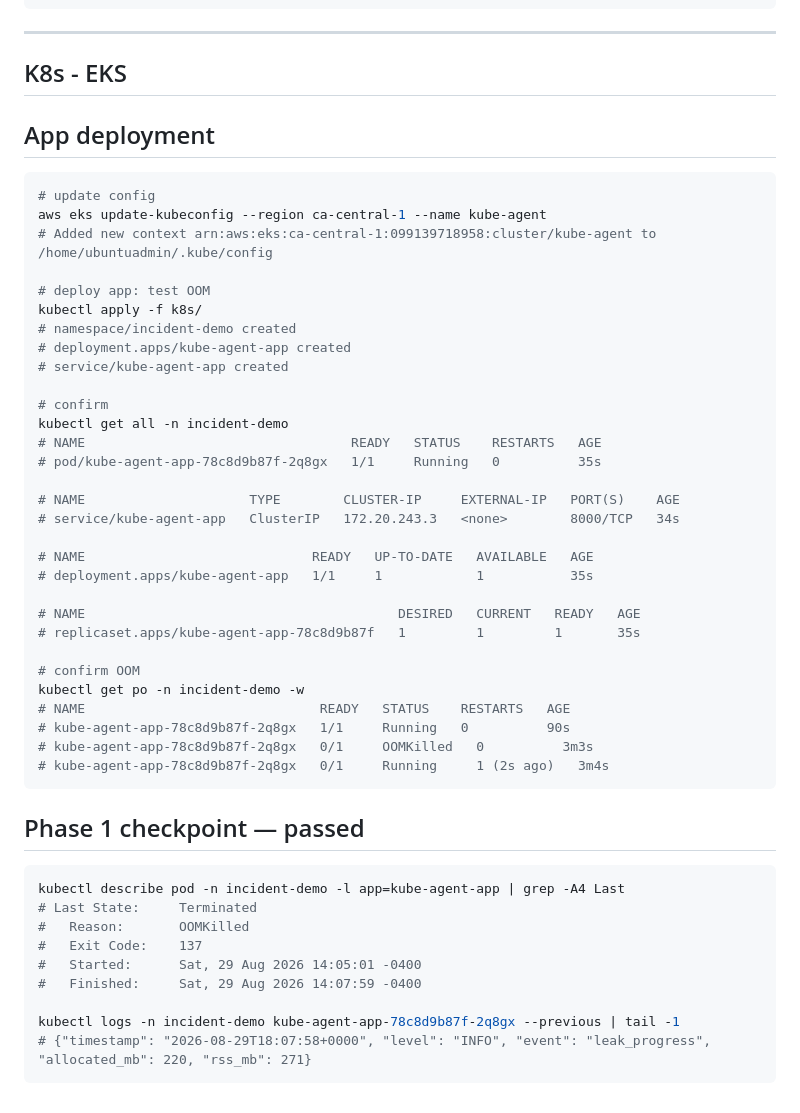
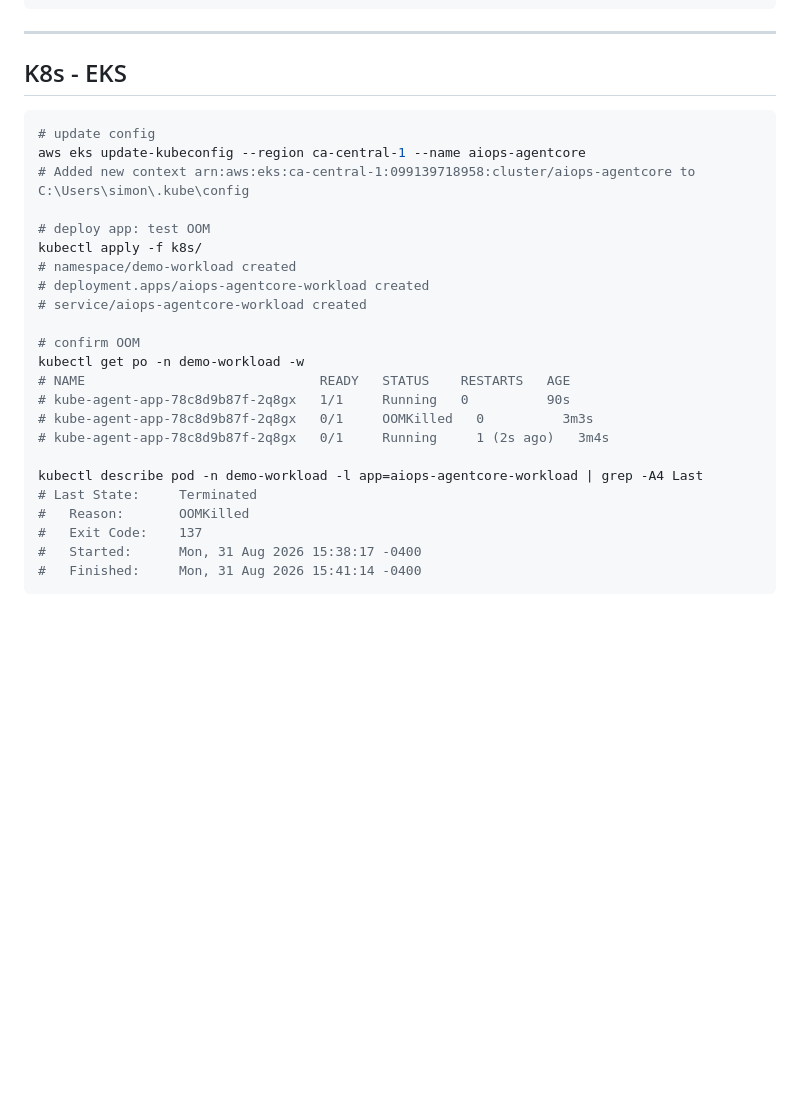
Before and after one commit to simonangel-fong/aiops-agentcore, a Markdown page: docs/01_app.md, the part around one of its changes. Rendered like a GitHub page; blank space fills up the shorter version.

Commit message:
docs: cicd, infra add

````diff
--- a/docs/01_app.md
+++ b/docs/01_app.md
@@ -108,52 +110,28 @@ kubectl logs -n demo-workload aiops-agentcore-workload-6ccbd8bd96-zmtjw --previo
 
 ## K8s - EKS
 
-
-## App deployment
-
 ```sh
 # update config
-aws eks update-kubeconfig --region ca-central-1 --name kube-agent
-# Added new context arn:aws:eks:ca-central-1:099139718958:cluster/kube-agent to /home/ubuntuadmin/.kube/config
+aws eks update-kubeconfig --region ca-central-1 --name aiops-agentcore
+# Added new context arn:aws:eks:ca-central-1:099139718958:cluster/aiops-agentcore to C:\Users\simon\.kube\config
 
 # deploy app: test OOM
 kubectl apply -f k8s/
-# namespace/incident-demo created
-# deployment.apps/kube-agent-app created
-# service/kube-agent-app created
-
-# confirm
-kubectl get all -n incident-demo
-# NAME                                  READY   STATUS    RESTARTS   AGE
-# pod/kube-agent-app-78c8d9b87f-2q8gx   1/1     Running   0          35s
-
-# NAME                     TYPE        CLUSTER-IP     EXTERNAL-IP   PORT(S)    AGE
-# service/kube-agent-app   ClusterIP   172.20.243.3   <none>        8000/TCP   34s
-
-# NAME                             READY   UP-TO-DATE   AVAILABLE   AGE
-# deployment.apps/kube-agent-app   1/1     1            1           35s
-
-# NAME                                        DESIRED   CURRENT   READY   AGE
-# replicaset.apps/kube-agent-app-78c8d9b87f   1         1         1       35s
+# namespace/demo-workload created
+# deployment.apps/aiops-agentcore-workload created
+# service/aiops-agentcore-workload created
 
 # confirm OOM
-kubectl get po -n incident-demo -w
+kubectl get po -n demo-workload -w
 # NAME                              READY   STATUS    RESTARTS   AGE
 # kube-agent-app-78c8d9b87f-2q8gx   1/1     Running   0          90s
 # kube-agent-app-78c8d9b87f-2q8gx   0/1     OOMKilled   0          3m3s
 # kube-agent-app-78c8d9b87f-2q8gx   0/1     Running     1 (2s ago)   3m4s
-```
 
-## Phase 1 checkpoint — passed
-
-```bash
-kubectl describe pod -n incident-demo -l app=kube-agent-app | grep -A4 Last
+kubectl describe pod -n demo-workload -l app=aiops-agentcore-workload | grep -A4 Last
 # Last State:     Terminated
 #   Reason:       OOMKilled
 #   Exit Code:    137
-#   Started:      Sat, 29 Aug 2026 14:05:01 -0400
-#   Finished:     Sat, 29 Aug 2026 14:07:59 -0400
-
-kubectl logs -n incident-demo kube-agent-app-78c8d9b87f-2q8gx --previous | tail -1
-# {"timestamp": "2026-08-29T18:07:58+0000", "level": "INFO", "event": "leak_progress", "allocated_mb": 220, "rss_mb": 271}
+#   Started:      Mon, 31 Aug 2026 15:38:17 -0400
+#   Finished:     Mon, 31 Aug 2026 15:41:14 -0400
 ```
````
Also changed, not shown: other parts of docs/01_app.md (+4 -2 lines), docs/02_infra.md (+4 -4 lines), docs/05-cicd.md (+17 -14 lines), docs/img/app_ram01.png (added), docs/img/cicd_image_workload.png (added), 2 other files.
